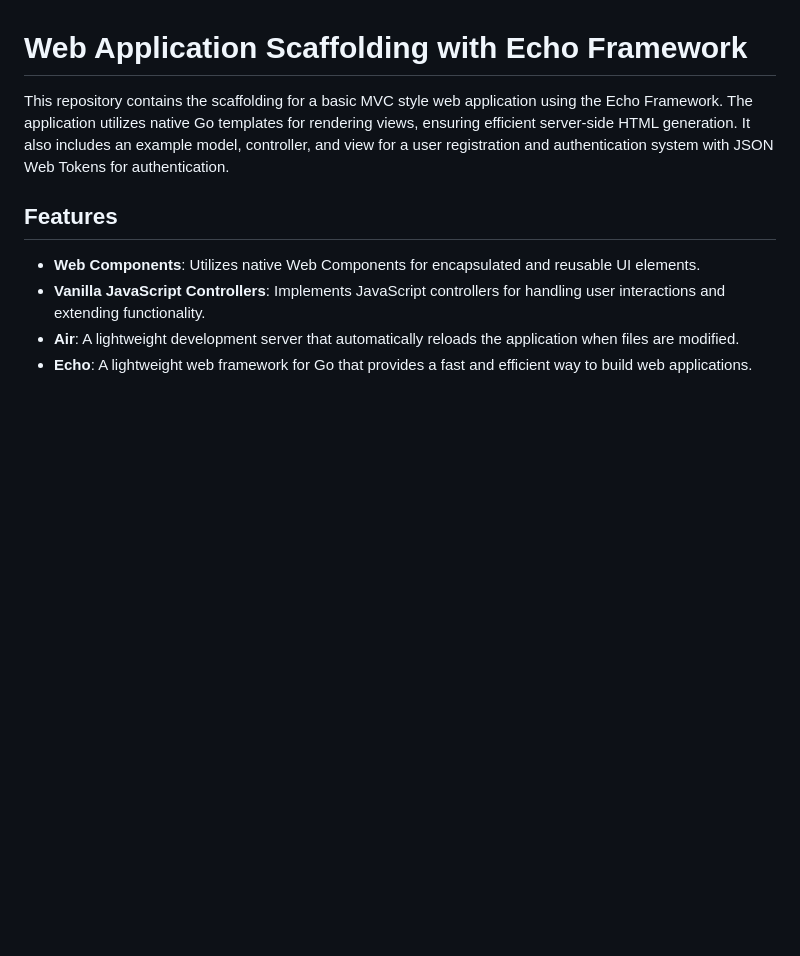
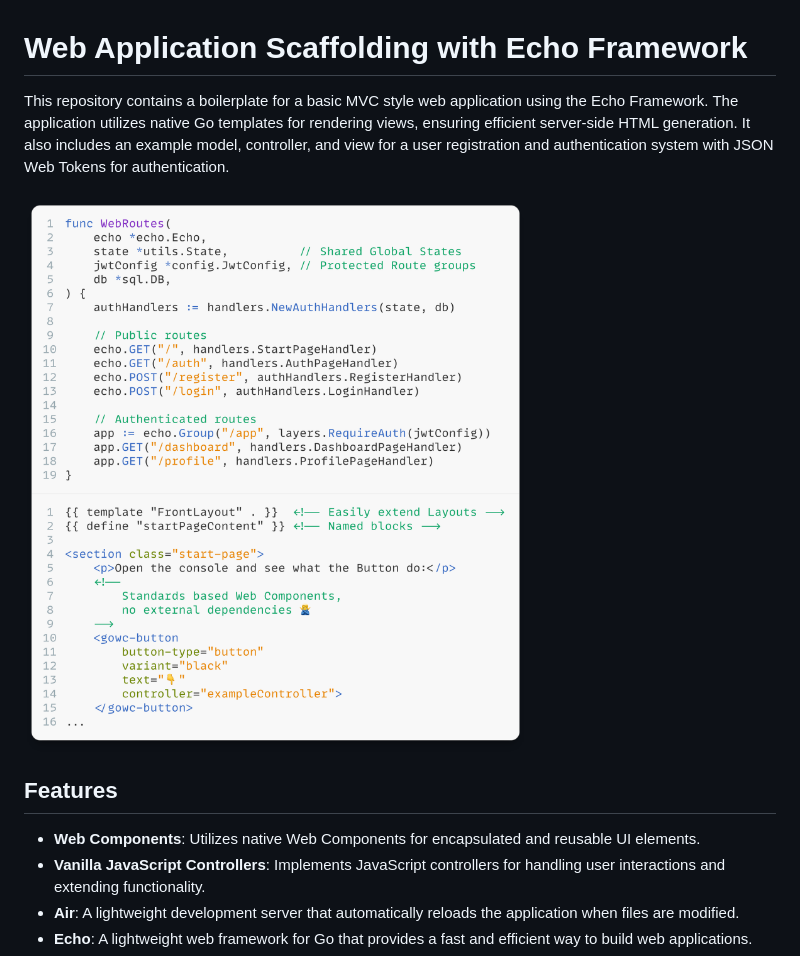
Before and after one commit to buelbuel/GoWC, a Markdown page: README.md, the part around the change. Drawn GitHub-style; pictures changed too: public/images/screenshot.png (added); blank space fills up the shorter version.

Commit message:
Screenshot

```diff
--- a/README.md
+++ b/README.md
@@ -1,6 +1,8 @@
 # Web Application Scaffolding with Echo Framework
 
-This repository contains the scaffolding for a basic MVC style web application using the Echo Framework. The application utilizes native Go templates for rendering views, ensuring efficient server-side HTML generation. It also includes an example model, controller, and view for a user registration and authentication system with JSON Web Tokens for authentication.
+This repository contains a boilerplate for a basic MVC style web application using the Echo Framework. The application utilizes native Go templates for rendering views, ensuring efficient server-side HTML generation. It also includes an example model, controller, and view for a user registration and authentication system with JSON Web Tokens for authentication.
+
+![Screenshot1](https://github.com/buelbuel/gowc/blob/main/public/images/screenshot.png?raw=true)
 
 ## Features
 
```
Also changed, not shown: 6 other files.
